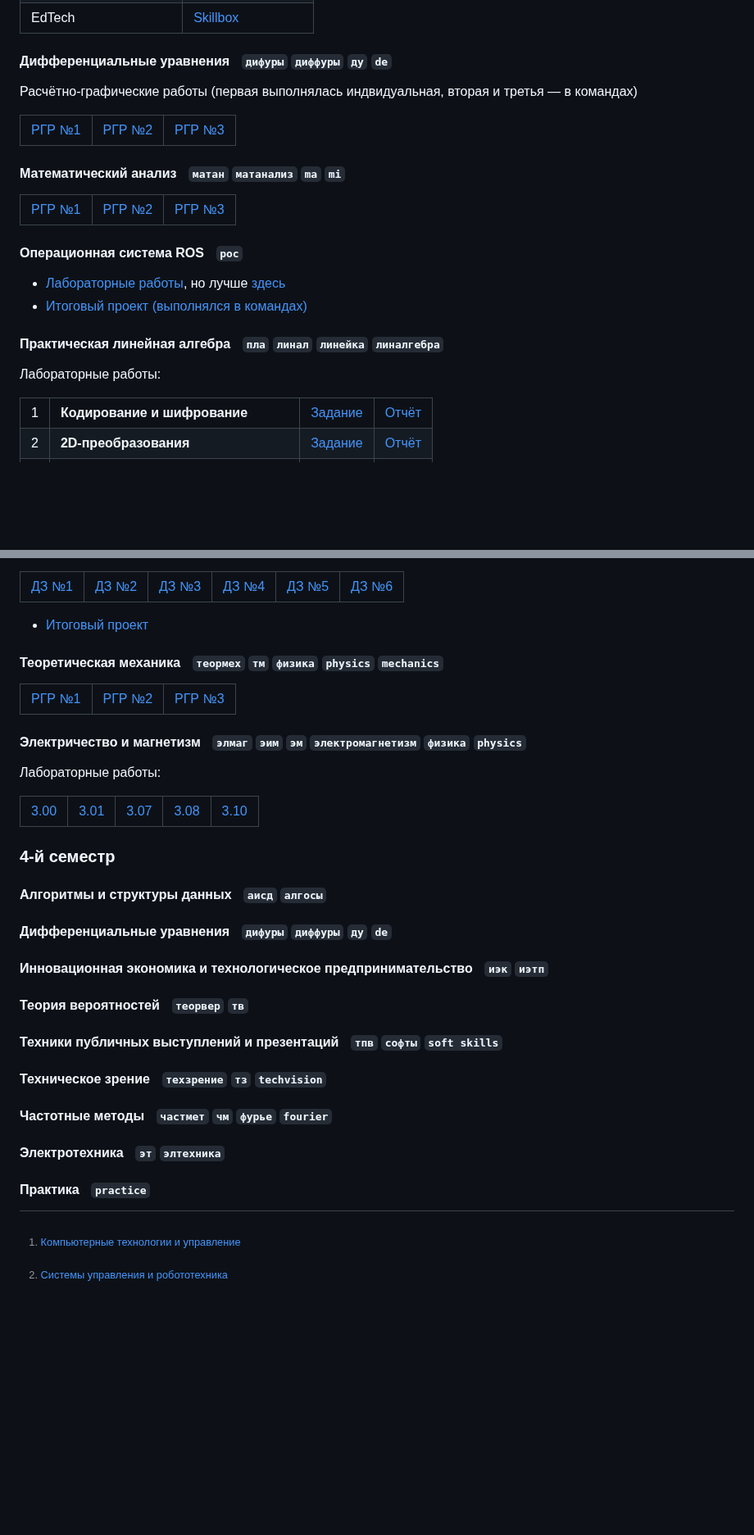
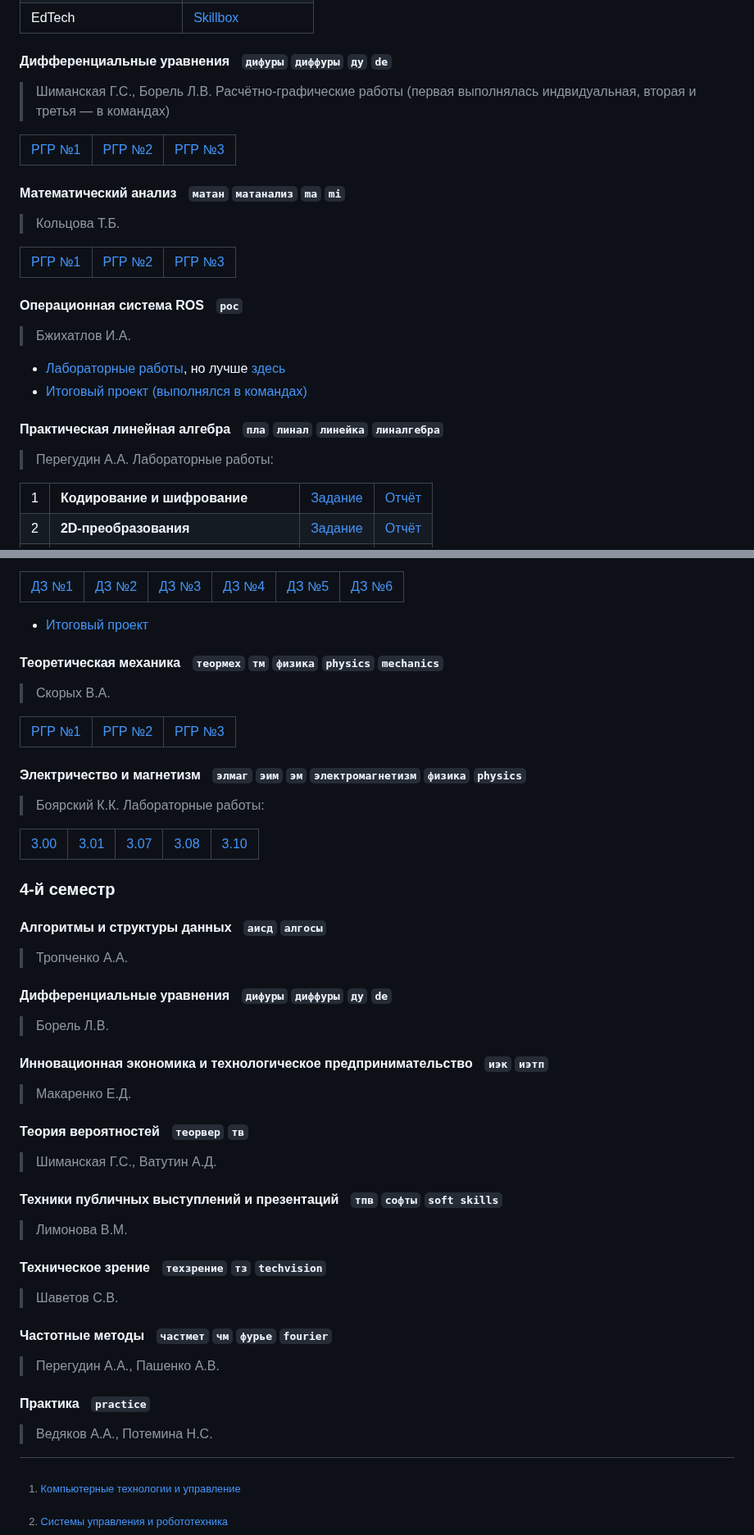
Before and after one commit to snowlue/ITMO_works, a Markdown page: README.md, 2 parts joined by grey strips. Shown at 82% size. GitHub-like rendering; blank space fills up the shorter version.

```diff
--- a/README.md
+++ b/README.md
@@ -364,6 +376,7 @@
 </table>
 
 #### Дифференциальные уравненияㅤ`дифуры` `диффуры` `ду` `de`
+> Шиманская Г.С., Борель Л.В.
 Расчётно-графические работы (первая выполнялась индвидуальная, вторая и третья — в командах)
 <table>
     <tbody>
@@ -376,6 +389,7 @@
 </table>
 
 #### Математический анализㅤ`матан` `матанализ` `ma` `mi`
+> Кольцова Т.Б.
 <table>
     <tbody>
         <tr>
@@ -387,10 +401,12 @@
 </table>
 
 #### Операционная система ROSㅤ`рос`
+> Бжихатлов И.А.
 - [Лабораторные работы](https://gitlab.com/PaveTranquil/ros_course_2023/), но лучше [здесь](https://github.com/alexexexei/ros-labs)
 - [Итоговый проект (выполнялся в командах)](https://github.com/alexexexei/ros-labs/tree/main/robot_sim_track)
 
 #### Практическая линейная алгебраㅤ`пла` `линал` `линейка` `линалгебра`
+> Перегудин А.А.
 Лабораторные работы:
 <table>
     <tbody>
@@ -449,8 +465,8 @@
 
 - [Итоговый проект](https://github.com/snowlue/ITMO_works/raw/main/3%20семестр/Практ.%20линал/Проект.pdf)
 
-
 #### Теоретическая механикаㅤ`теормех` `тм` `физика` `physics` `mechanics`
+> Скорых В.А.
 <table>
     <tbody>
         <tr>
@@ -462,6 +478,7 @@
 </table>
 
 #### Электричество и магнетизмㅤ`элмаг` `эим` `эм` `электромагнетизм` `физика` `physics`
+> Боярский К.К.
 Лабораторные работы:
 <table>
     <tbody>
@@ -477,14 +494,21 @@
 
 ### 4-й семестр
 #### Алгоритмы и структуры данныхㅤ`аисд` `алгосы`
+> Тропченко А.А.
 #### Дифференциальные уравненияㅤ`дифуры` `диффуры` `ду` `de`
+> Борель Л.В.
 #### Инновационная экономика и технологическое предпринимательствоㅤ`иэк` `иэтп`
+> Макаренко Е.Д.
 #### Теория вероятностейㅤ`теорвер` `тв`
+> Шиманская Г.С., Ватутин А.Д.
 #### Техники публичных выступлений и презентацийㅤ`тпв` `софты` `soft skills`
+> Лимонова В.М.
 #### Техническое зрениеㅤ`техзрение` `тз` `techvision`
+> Шаветов С.В.
 #### Частотные методыㅤ`частмет` `чм` `фурье` `fourier`
-#### Электротехникаㅤ`эт` `элтехника`
+> Перегудин А.А., Пашенко А.В.
 #### Практикаㅤ`practice`
+> Ведяков А.А., Потемина Н.С.
 
 [^ctam]: [Компьютерные технологии и управление](https://itmo.ru/ru/viewfaculty/1/megafakultet_kompyuternyh_tehnologiy_i_upravleniya.htm)
 [^csar]: [Системы управления и робототехника](https://abit.itmo.ru/program/bachelor/robotics_ai)
```
Also changed, not shown: other parts of README.md (+15 -3 lines).
